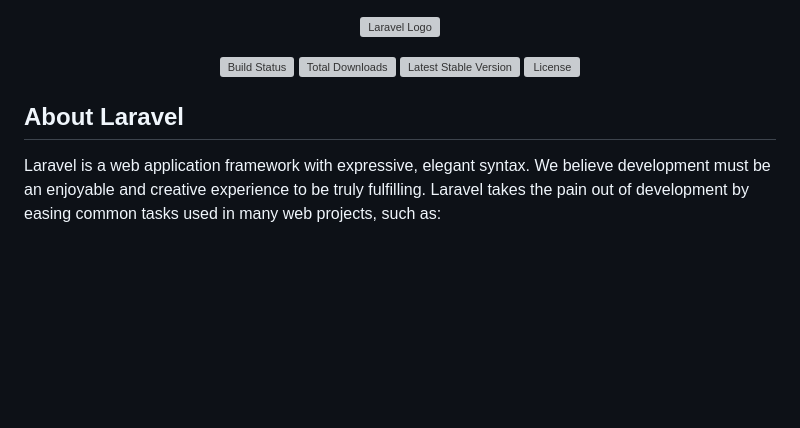
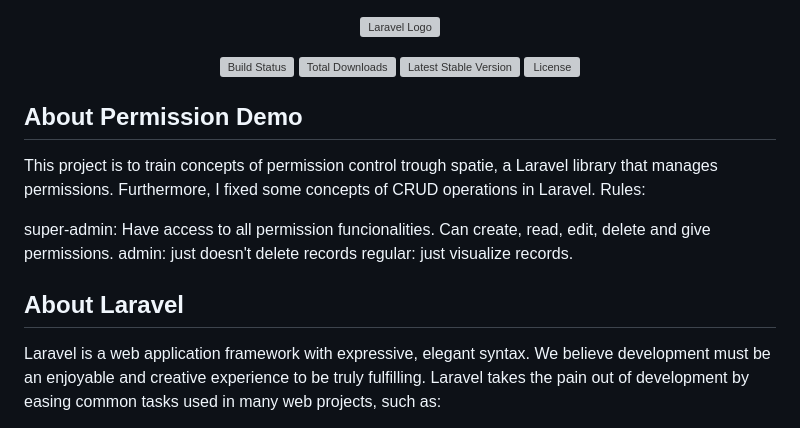
Before and after one commit to viisantos/permission_demo, a Markdown page: README.md, the part around the change. GitHub-like rendering; blank space fills up the shorter version; grey boxes are pictures that could not be loaded.

```diff
--- a/README.md
+++ b/README.md
@@ -7,8 +7,15 @@
 <a href="https://packagist.org/packages/laravel/framework"><img src="https://img.shields.io/packagist/l/laravel/framework" alt="License"></a>
 </p>
 
+## About Permission Demo
+This project is to train concepts of permission control trough spatie, a Laravel library that manages permissions. Furthermore, I fixed some concepts of CRUD operations in Laravel.
+Rules:
+
+super-admin: Have access to all permission funcionalities. Can create, read, edit, delete and give permissions.
+admin: just doesn't delete records
+regular: just visualize records.
+
 ## About Laravel
-
 Laravel is a web application framework with expressive, elegant syntax. We believe development must be an enjoyable and creative experience to be truly fulfilling. Laravel takes the pain out of development by easing common tasks used in many web projects, such as:
 
 - [Simple, fast routing engine](https://laravel.com/docs/routing).
```
